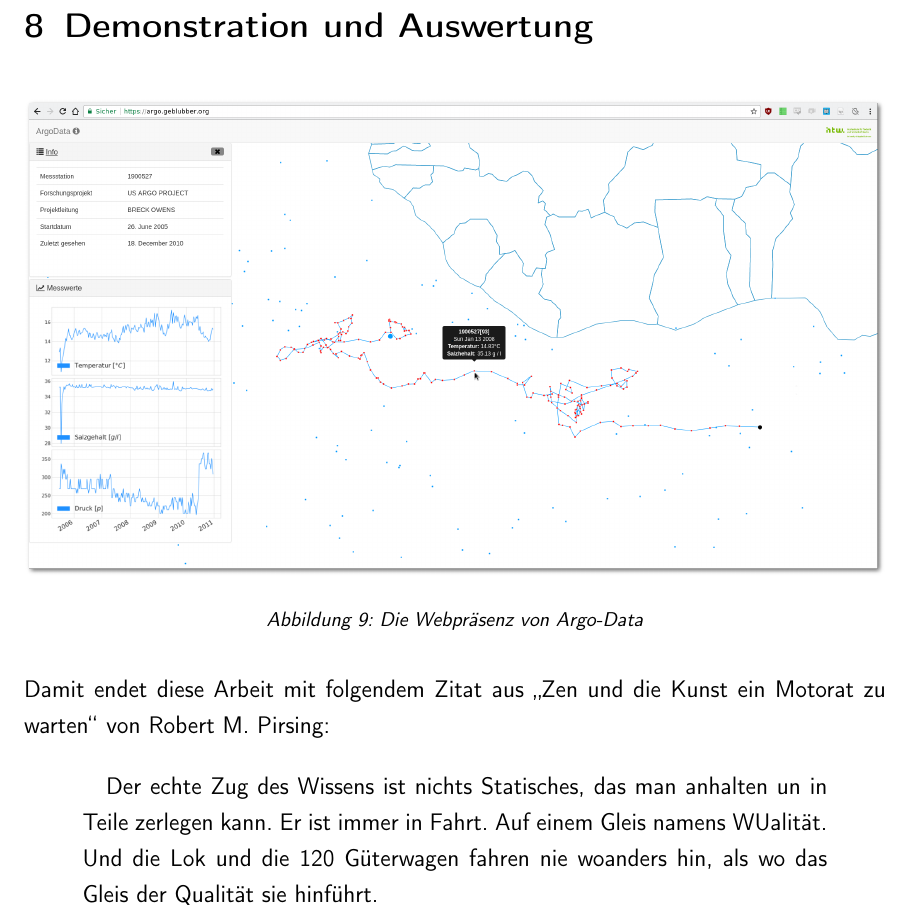
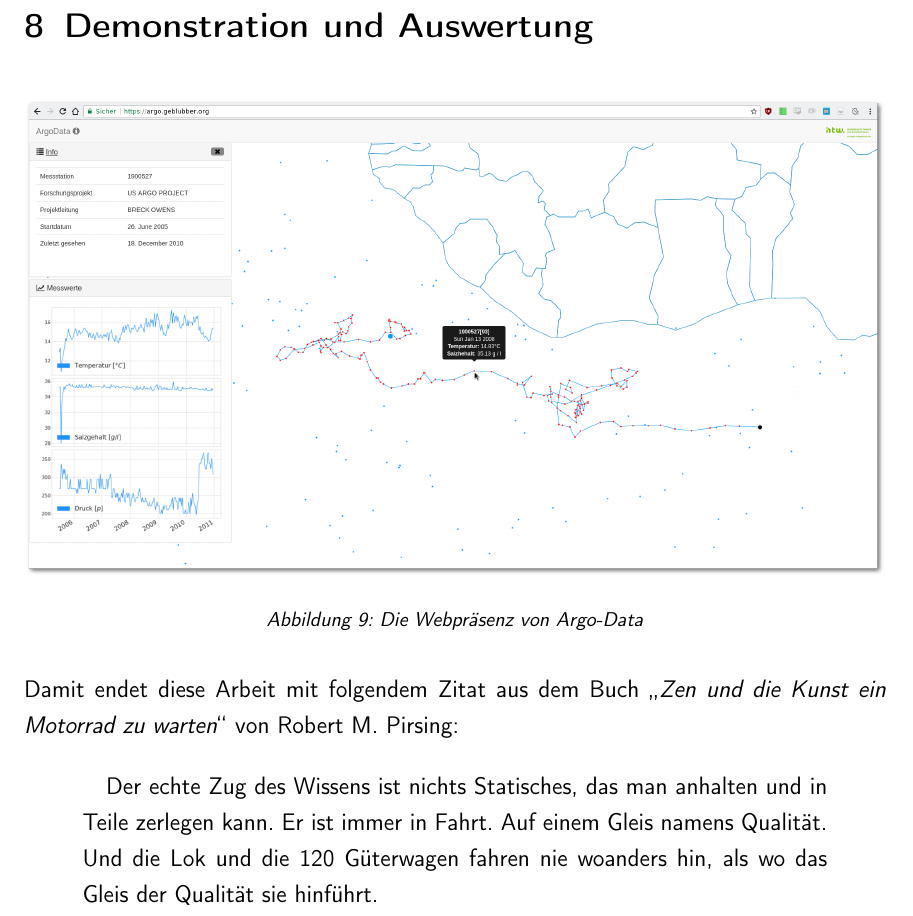
Before and after one commit to se1983/Bachelorarbeit, a LaTeX document (BA_argo_doc/BA_ArgoFloats_main.tex, which reads BA_argo_doc/auswertung.tex): part of page 45 of 49, cut so that both start at the same text. The pictures show the PDF file BA_argo_doc/BA_ArgoFloats_main.pdf that the author committed with the source.

Commit message:
doc - Ausblick: Bild und Abschlusszitat- typo

```diff
--- a/BA_argo_doc/auswertung.tex
+++ b/BA_argo_doc/auswertung.tex
@@ -12,8 +12,8 @@
 
 
 
-Damit endet diese Arbeit mit folgendem Zitat aus "`Zen und die Kunst ein Motorat zu warten"' von Robert M. Pirsing:
+Damit endet diese Arbeit mit folgendem Zitat aus dem Buch "`\textit{Zen und die Kunst ein Motorrad zu warten}"' von Robert M. Pirsing:
 
 \begin{quotation}
- Der echte Zug des Wissens ist nichts Statisches, das man anhalten un in Teile zerlegen kann. Er ist immer in Fahrt. Auf einem Gleis namens WUalität. Und die Lok und die 120 Güterwagen fahren nie woanders hin, als wo das Gleis der Qualität sie hinführt.
+ Der echte Zug des Wissens ist nichts Statisches, das man anhalten und in Teile zerlegen kann. Er ist immer in Fahrt. Auf einem Gleis namens Qualität. Und die Lok und die 120 Güterwagen fahren nie woanders hin, als wo das Gleis der Qualität sie hinführt.
 \end{quotation}
```
Also changed, not shown: BA_argo_doc/BA_ArgoFloats_main.pdf.
